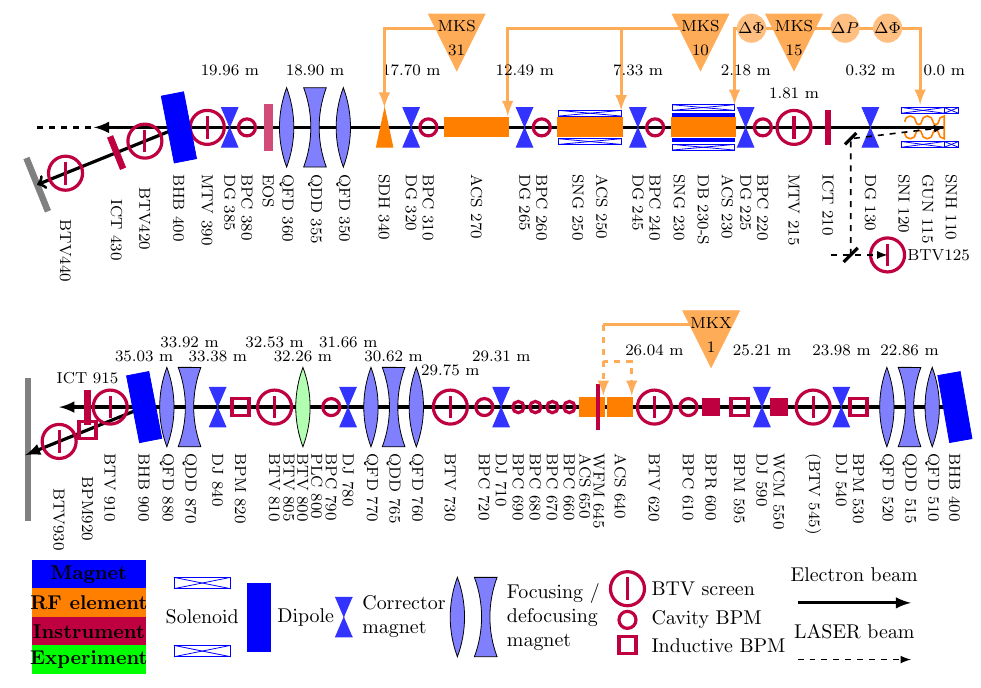
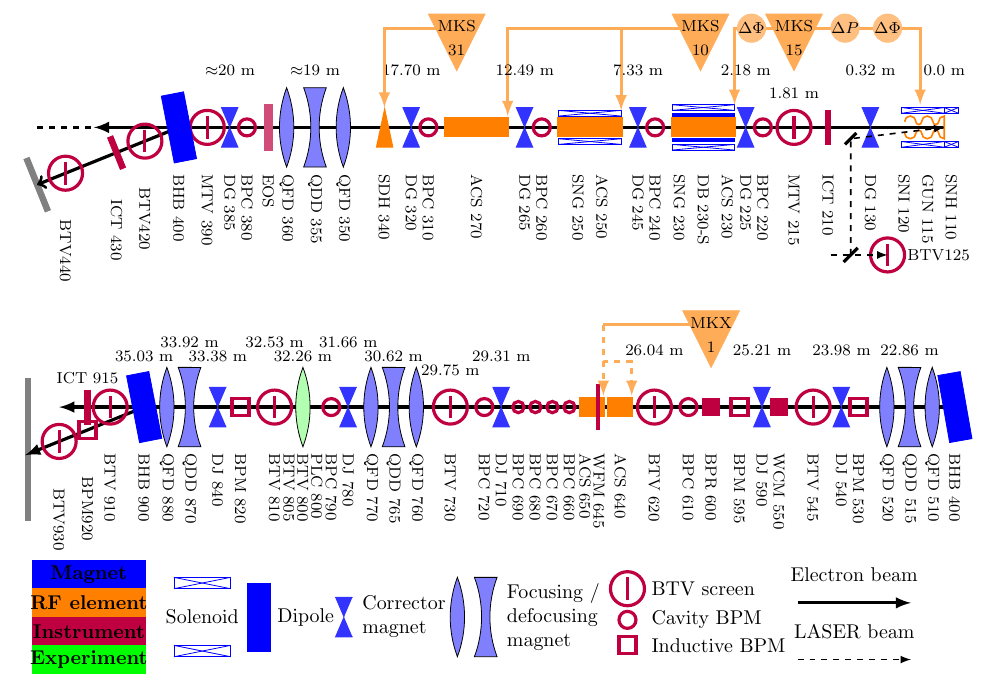
Before and after one commit to clearop/clearlayout, a LaTeX document (layout.tex, which reads inputLayout/CALIFES.tex): part of the page, cut so that both start at the same text. Compiled offline with pdfLaTeX; TikZ figures are drawn from their code, not taken from saved files.

Commit message:
minor adjustments

```diff
--- a/inputLayout/CALIFES.tex
+++ b/inputLayout/CALIFES.tex
@@ -119,8 +119,9 @@
     \lensF{4.4}{QFD 350};
     \lensD{3.9}{QDD 355};
     \lensF{3.4}{QFD 360};
-    \node at (3.9,1) {\belemsiz 18.90~m};
-
+    %\node at (3.9,1) {\belemsiz 18.90~m};
+    % unknown position after EOS installation
+    \node at (3.9,1) {\belemsiz $\approx$19~m};
 
     %%EOS table defined on top, to get behind the "beam"
     %\draw[-latex, dashed,thick] (4.8,-2) -- (4.8,-0.2) -- (3.0,-0.2) -- (3,-2);
@@ -133,7 +134,9 @@
 
     \cBPM{2.7}{BPC 380}{0.15};
     \correctorMagnet{2.4}{DG 385};
-    \node at (2.4,1) {\belemsiz 19.96~m};
+    %\node at (2.4,1) {\belemsiz 19.96~m};
+    % unknown position after EOS installation
+    \node at (2.4,1) {\belemsiz $\approx$20~m};
 
     \BTV{2.0}{MTV 390};
 
```
Also changed, not shown: inputLayout/EXPERIMENTAL1.tex (+1 -1 lines), outputLayout/layout-figure0.pdf, outputLayout/layout-figure1.pdf.
